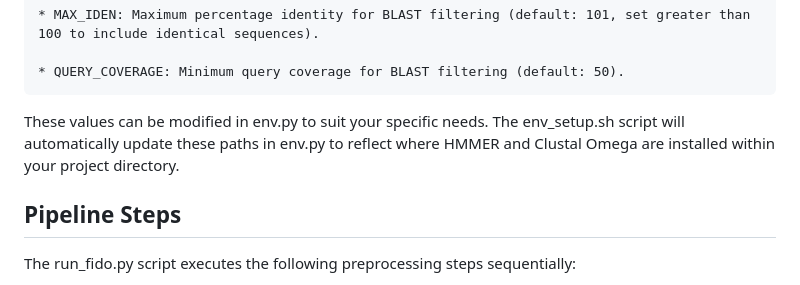
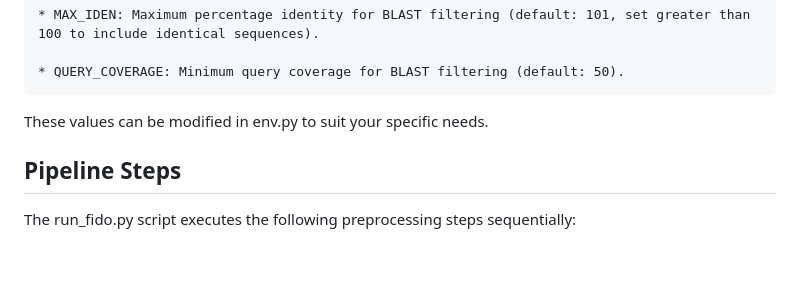
Before and after one commit to l3vinthal/FIDO, a Markdown page: README.md, the part around the change. GitHub-like rendering; blank space fills up the shorter version.

```diff
--- a/README.md
+++ b/README.md
@@ -104,7 +104,7 @@ The env.py file contains configurable parameters for the preprocessing steps:
 
     * QUERY_COVERAGE: Minimum query coverage for BLAST filtering (default: 50).
 
-These values can be modified in env.py to suit your specific needs. The env_setup.sh script will automatically update these paths in env.py to reflect where HMMER and Clustal Omega are installed within your project directory.
+These values can be modified in env.py to suit your specific needs.
 
 ## Pipeline Steps
 
```
